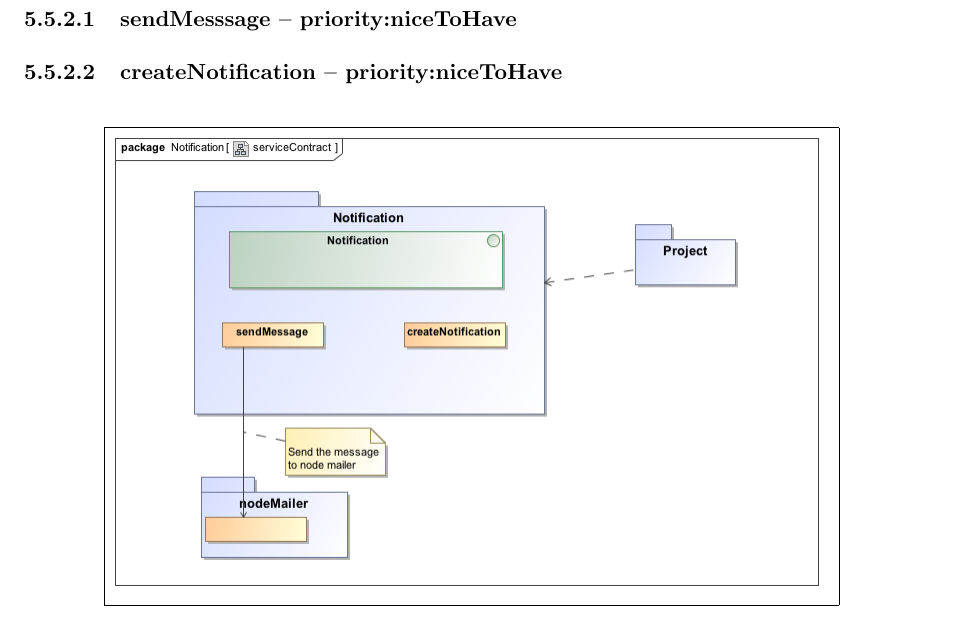
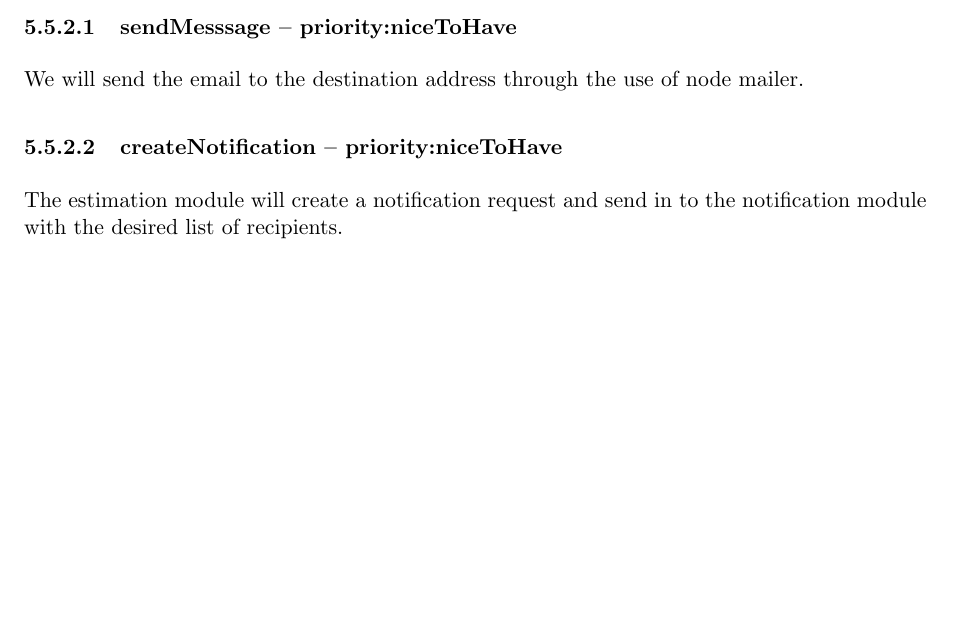
Before and after one commit to FrikkieSnyman/Crowd-Source, a LaTeX document (documentation/Software Requirements Speciﬁcation and Technology Neutral Process Design/Software requirements.tex, which reads documentation/Software Requirements Speciﬁcation and Technology Neutral Process Design/usecase.tex): part of page 15 of 15 before the commit and part of page 14 of 15 after it, cut so that both start at the same text, the shorter picture padded with empty space. Compiled offline with pdfLaTeX.

Commit message:
Notifications

```diff
--- a/documentation/Software Requirements Speciﬁcation and Technology Neutral Process Design/usecase.tex
+++ b/documentation/Software Requirements Speciﬁcation and Technology Neutral Process Design/usecase.tex
@@ -103,7 +103,9 @@ This is the notification scope
 \subsubsection{Use cases}
 The main purpose of notifications is to notify users with the required message. The estimation module will supply the list of users to notify and the contents of the message.
 \paragraph{sendMesssage -- priority:niceToHave}
+We will send the email to the destination address through the use of node mailer.
 \paragraph{createNotification -- priority:niceToHave}
+The estimation module will create a notification request and send in to the notification module with the desired list of recipients.
 	\begin{figure}[H]
 	    	\centering
 	    	\fbox{\includegraphics[width=0.8\textwidth]{NotificationServiceContract}}
```
Also changed, not shown: documentation/drawings/NotificationServiceContract.png, 1 other file.
